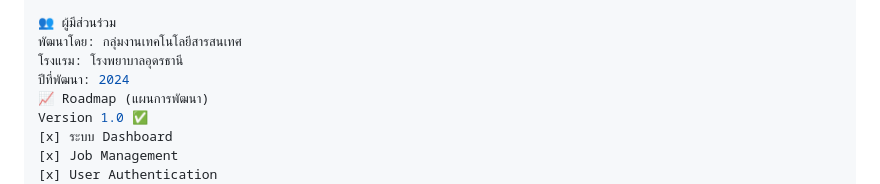
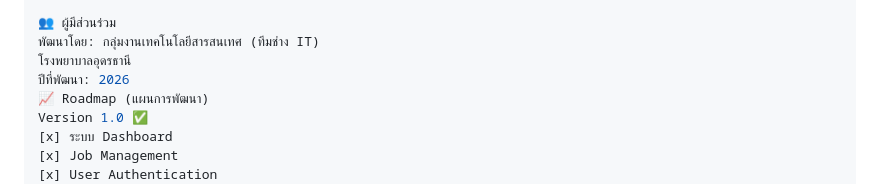
Before and after one commit to Dakdan/IT-SERVICE-APP, a Markdown page: README.md, the part around one of its changes. Rendered like a GitHub page.

```diff
--- a/README.md
+++ b/README.md
@@ -169,9 +169,9 @@ furnished to do so, subject to the following conditions:
 ...
 
 👥 ผู้มีส่วนร่วม
-พัฒนาโดย: กลุ่มงานเทคโนโลยีสารสนเทศ
-โรงแรม: โรงพยาบาลอุดรธานี
-ปีที่พัฒนา: 2024
+พัฒนาโดย: กลุ่มงานเทคโนโลยีสารสนเทศ (ทีมช่าง IT)
+โรงพยาบาลอุดรธานี
+ปีที่พัฒนา: 2026
 📈 Roadmap (แผนการพัฒนา)
 Version 1.0 ✅
 [x] ระบบ Dashboard
```
Also changed, not shown: other parts of README.md (+1 -1 lines).
